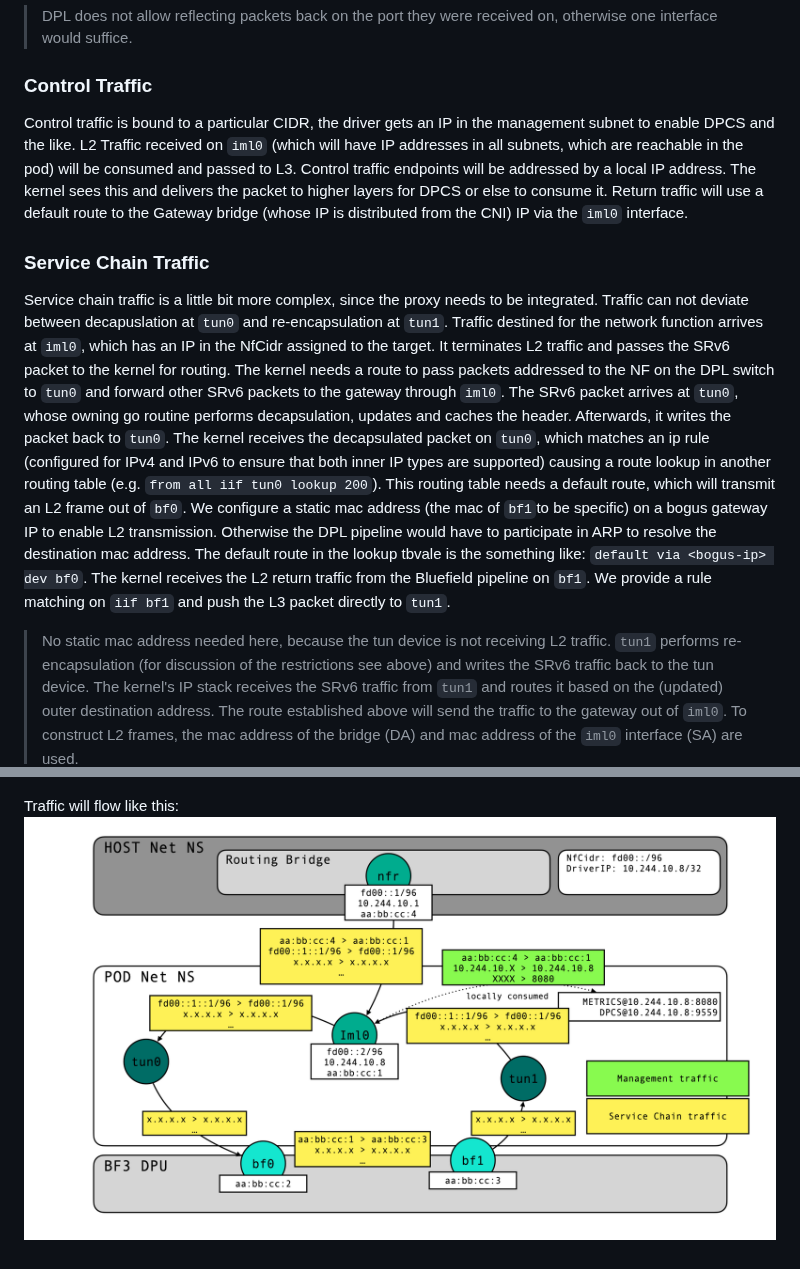
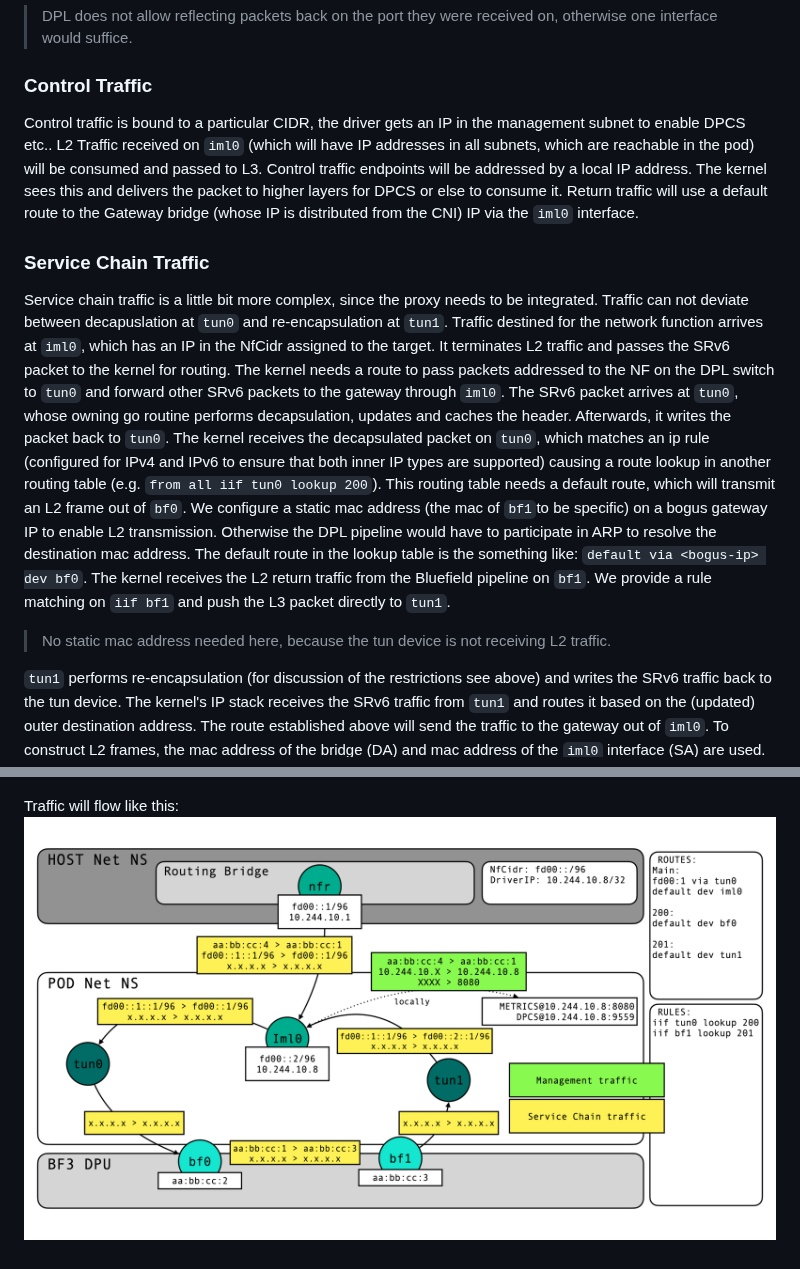
Before and after one commit to aljLab/bluefield3-plugin, a Markdown page: DESIGN.md, 2 parts joined by grey strips. GitHub-like rendering; pictures changed too: ex-traffic.png (deleted), traffic_routes.png (added).

Commit message:
typo + new image

```diff
--- a/DESIGN.md
+++ b/DESIGN.md
@@ -23,13 +23,14 @@ We assume the following topology: the net ns of the BlueField driver pod is conn
 We move two additional interfaces into the pod net ns: one interface for traffic entering the DPL pipeline and one to receive return traffic from it. They can represent physical, virtual, and scalable functions, but we name them `bf0` and `bf1` for consistency.
 > DPL does not allow reflecting packets back on the port they were received on, otherwise one interface would suffice.
 ### Control Traffic
-Control traffic is bound to a particular CIDR, the driver gets an IP in the management subnet to enable DPCS and the like. L2 Traffic received on `iml0` (which will have IP addresses in all subnets, which are reachable in the pod) will be consumed and passed to L3. Control traffic endpoints will be addressed by a local IP address. The kernel sees this and delivers the packet to higher layers for DPCS or else to consume it. Return traffic will use a default route to the Gateway bridge (whose IP is distributed from the CNI) IP via the `iml0` interface.
+Control traffic is bound to a particular CIDR, the driver gets an IP in the management subnet to enable DPCS etc.. L2 Traffic received on `iml0` (which will have IP addresses in all subnets, which are reachable in the pod) will be consumed and passed to L3. Control traffic endpoints will be addressed by a local IP address. The kernel sees this and delivers the packet to higher layers for DPCS or else to consume it. Return traffic will use a default route to the Gateway bridge (whose IP is distributed from the CNI) IP via the `iml0` interface.
 ### Service Chain Traffic
-Service chain traffic is a little bit more complex, since the proxy needs to be integrated. Traffic can not deviate between decapuslation at `tun0` and re-encapsulation at `tun1`. Traffic destined for the network function arrives at `iml0`, which has an IP in the NfCidr assigned to the target. It terminates L2 traffic and passes the SRv6 packet to the kernel for routing. The kernel needs a route to pass packets addressed to the NF on the DPL switch to `tun0` and forward other SRv6 packets to the gateway through `iml0`. The SRv6 packet arrives at `tun0`, whose owning go routine performs decapsulation, updates and caches the header. Afterwards, it writes the packet back to `tun0`. The kernel receives the decapsulated packet on `tun0`, which matches an ip rule (configured for IPv4 and IPv6 to ensure that both inner IP types are supported) causing a route lookup in another routing table (e.g. `from all iif tun0 lookup 200`). This routing table needs a default route, which will transmit an L2 frame out of `bf0`. We configure a static mac address (the mac of `bf1`to be specific) on a bogus gateway IP to enable L2 transmission. Otherwise the DPL pipeline would have to participate in ARP to resolve the destination mac address. The default route in the lookup tbvale is the something like: `default via <bogus-ip> dev bf0`.
+Service chain traffic is a little bit more complex, since the proxy needs to be integrated. Traffic can not deviate between decapuslation at `tun0` and re-encapsulation at `tun1`. Traffic destined for the network function arrives at `iml0`, which has an IP in the NfCidr assigned to the target. It terminates L2 traffic and passes the SRv6 packet to the kernel for routing. The kernel needs a route to pass packets addressed to the NF on the DPL switch to `tun0` and forward other SRv6 packets to the gateway through `iml0`. The SRv6 packet arrives at `tun0`, whose owning go routine performs decapsulation, updates and caches the header. Afterwards, it writes the packet back to `tun0`. The kernel receives the decapsulated packet on `tun0`, which matches an ip rule (configured for IPv4 and IPv6 to ensure that both inner IP types are supported) causing a route lookup in another routing table (e.g. `from all iif tun0 lookup 200`). This routing table needs a default route, which will transmit an L2 frame out of `bf0`. We configure a static mac address (the mac of `bf1`to be specific) on a bogus gateway IP to enable L2 transmission. Otherwise the DPL pipeline would have to participate in ARP to resolve the destination mac address. The default route in the lookup table is the something like: `default via <bogus-ip> dev bf0`.
 The kernel receives the L2 return traffic from the Bluefield pipeline on `bf1`. We provide a rule matching on `iif bf1` and push the L3 packet directly to `tun1`.
 > No static mac address needed here, because the tun device is not receiving L2 traffic.
+
 `tun1` performs re-encapsulation (for discussion of the restrictions see above) and writes the SRv6 traffic back to the tun device. The kernel's IP stack receives the SRv6 traffic from `tun1` and routes it based on the (updated) outer destination address. The route established above will send the traffic to the gateway out of `iml0`. To construct L2 frames, the mac address of the bridge (DA) and mac address of the `iml0` interface (SA) are used.
 ![network-configuration](pod-networking.png)
 
 Traffic will flow like this:
-![example-traffic-flow](ex-traffic.png)
+![example-traffic-flow](traffic_routes.png)
```
